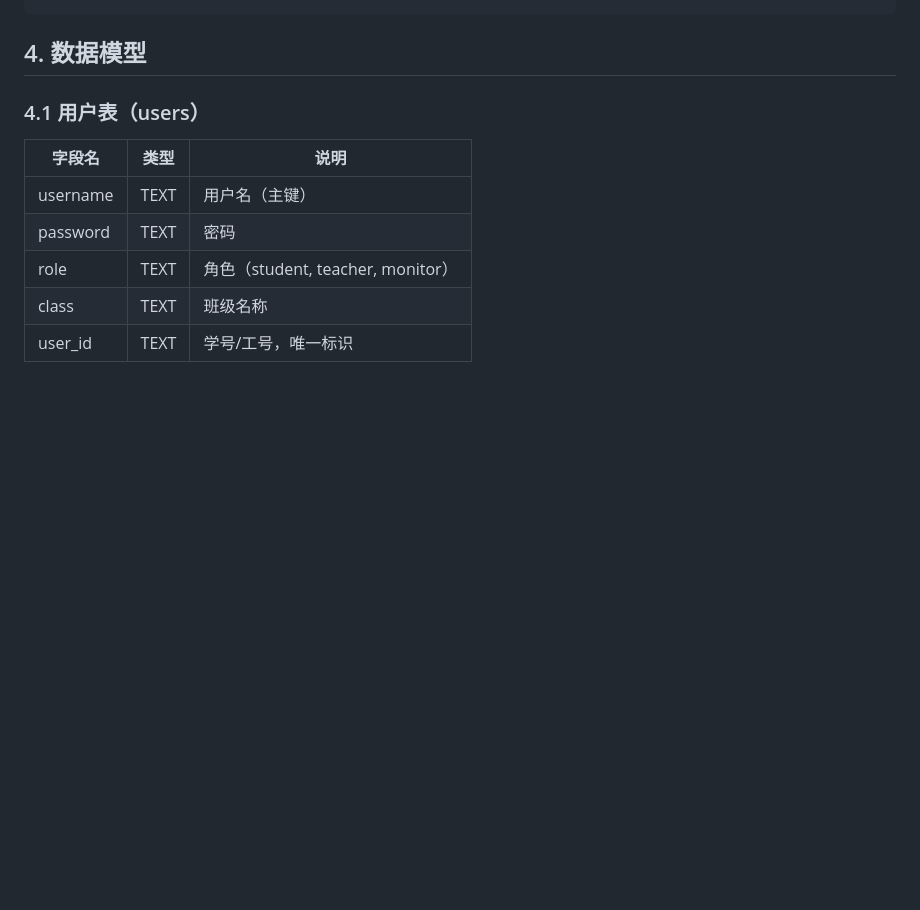
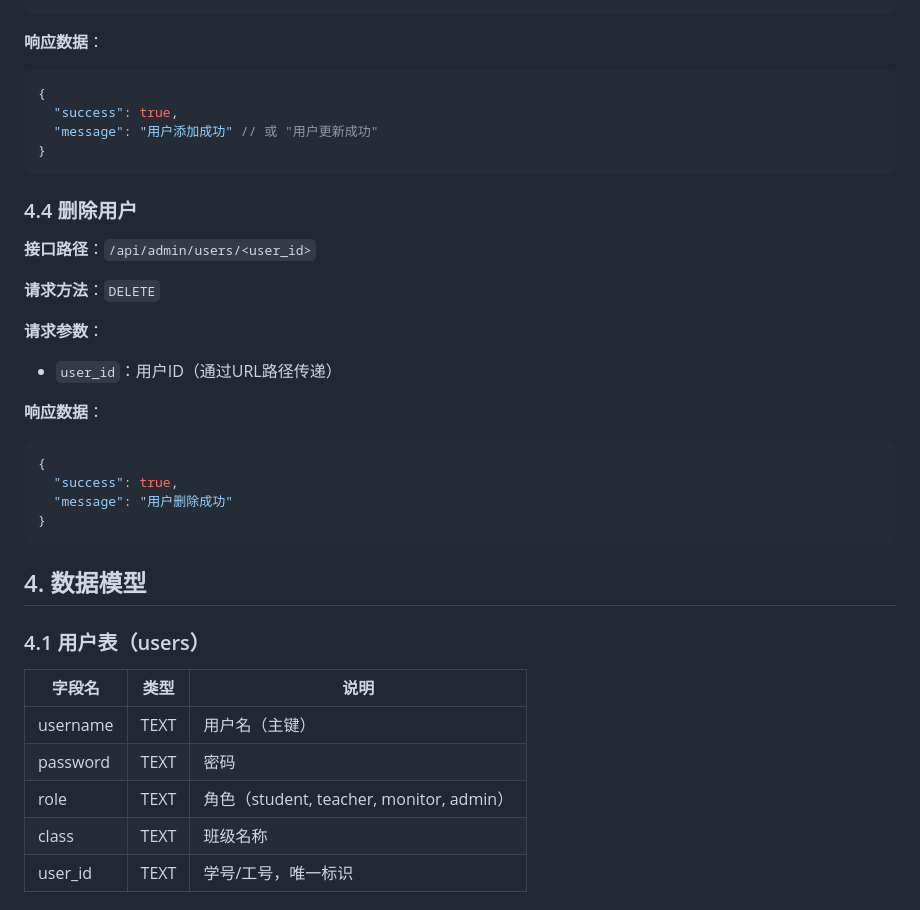
Before and after one commit to cchharrmmmmyyy/class-checkin-wxapp, a Markdown page: docs/API文档.md, the part around the change printed below. GitHub-like rendering; blank space fills up the shorter version.

````diff
--- a/docs/API文档.md
+++ b/docs/API文档.md
@@ -409,3 +486,28 @@
+**响应数据**：
+```json
+{
+  "success": true,
+  "message": "用户添加成功" // 或 "用户更新成功"
+}
+```
+
+### 4.4 删除用户
+
+**接口路径**：`/api/admin/users/<user_id>`
+
+**请求方法**：`DELETE`
+
+**请求参数**：
+- `user_id`：用户ID（通过URL路径传递）
+
+**响应数据**：
+```json
+{
+  "success": true,
+  "message": "用户删除成功"
+}
+```
+
 ## 4. 数据模型
 
 ### 4.1 用户表（users）
@@ -413,7 +515,7 @@
 |--------|------|------|
 | username | TEXT | 用户名（主键） |
 | password | TEXT | 密码 |
-| role | TEXT | 角色（student, teacher, monitor） |
+| role | TEXT | 角色（student, teacher, monitor, admin） |
 | class | TEXT | 班级名称 |
 | user_id | TEXT | 学号/工号，唯一标识 |
 
````
Also changed, not shown: other parts of docs/API文档.md (+77 -0 lines), README.md (+20 -2 lines), docs/开发指南.md (+41 -1 lines).
